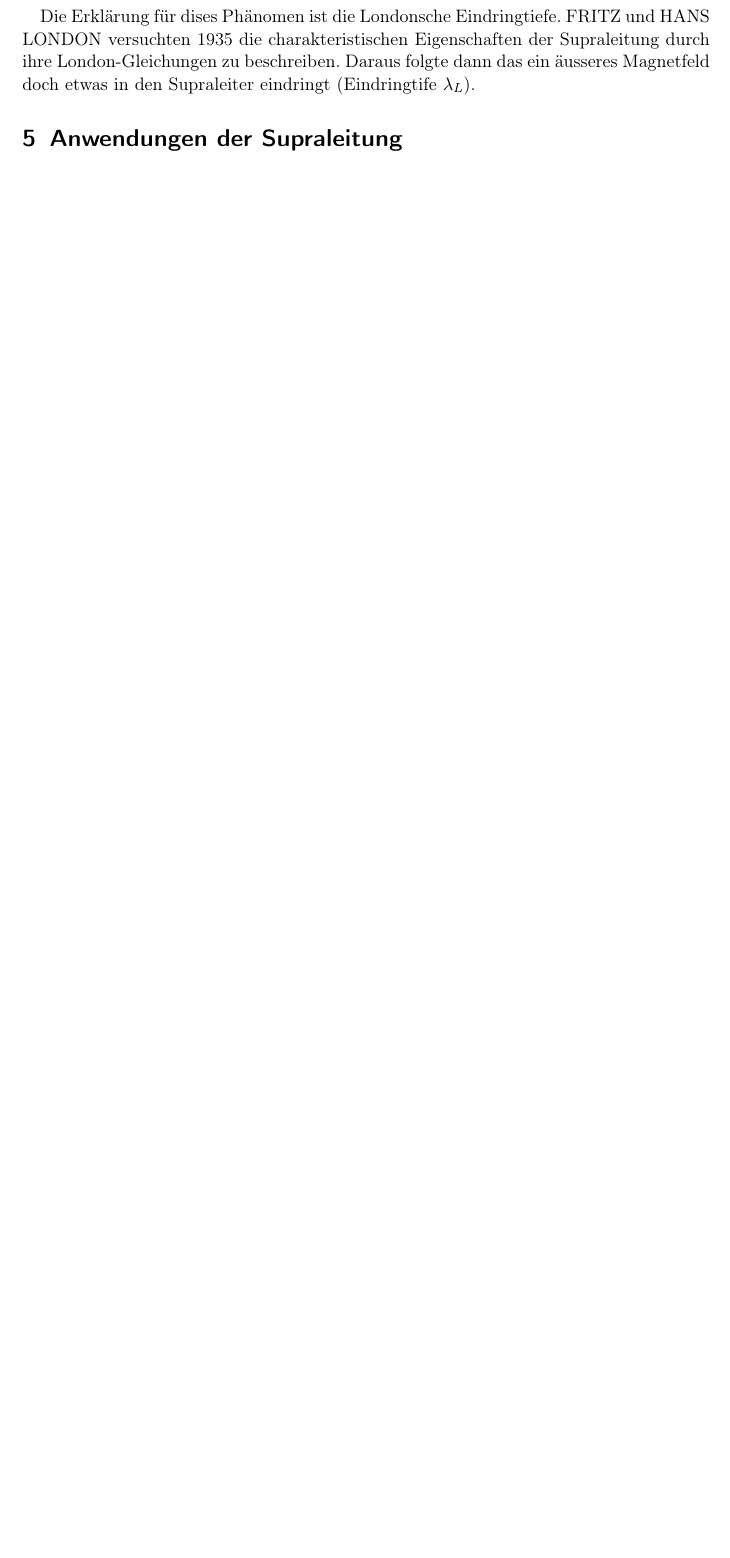
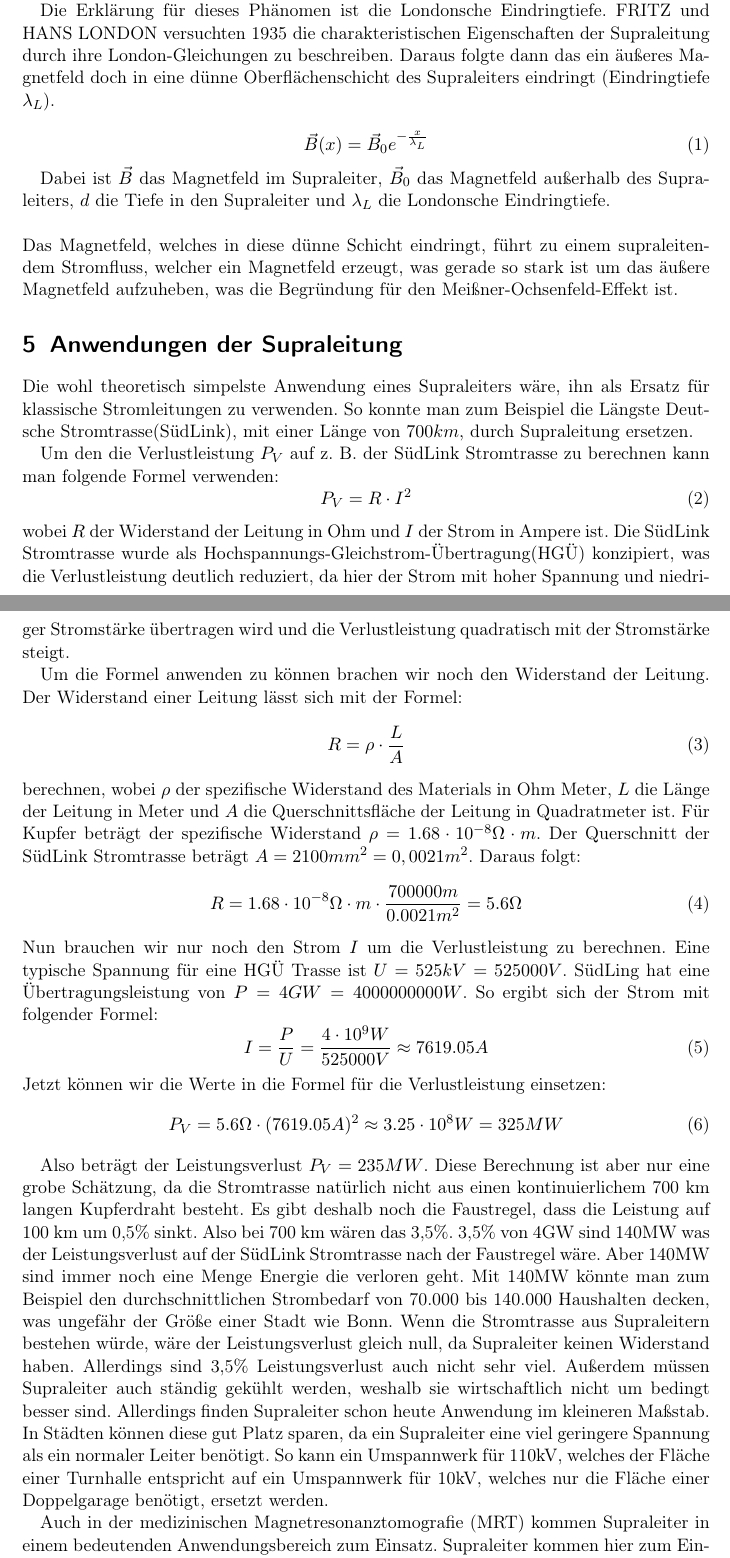
Before and after one commit to sausaged/Supraleitung, a LaTeX document (Essay/Supraleitung.tex, which reads Essay/Anwendungen_SL.tex, Essay/Meißner-Ochsenfeld-Effekt.tex): part of page 6 of 6 before the commit and two parts of pages 6 and 7 of 9 after it, the two joined at a grey line, cut so that both start at the same text, the shorter picture padded with empty space. Compiled offline with pdfLaTeX.

Commit message:
pre final

```diff
--- a/Essay/Anwendungen_SL.tex
+++ b/Essay/Anwendungen_SL.tex
@@ -1 +1,48 @@
 \section{Anwendungen der Supraleitung}
+Die wohl theoretisch simpelste Anwendung eines Supraleiters wäre, ihn als Ersatz für klassische Stromleitungen zu
+verwenden. So konnte man zum Beispiel die Längste Deutsche Stromtrasse(SüdLink), mit einer Länge von $700km$,
+durch Supraleitung ersetzen.
+
+Um den die Verlustleistung $P_V$ auf z. B. der SüdLink Stromtrasse zu berechnen kann man folgende Formel verwenden:
+\begin{equation}
+    P_V = R \cdot I^2
+\end{equation}
+wobei $R$ der Widerstand der Leitung in Ohm und $I$ der Strom in Ampere ist.
+Die SüdLink Stromtrasse wurde als Hochspannungs-Gleichstrom-Übertragung(HGÜ) konzipiert, was die Verlustleistung
+deutlich reduziert, da hier der Strom mit hoher Spannung und niedriger Stromstärke übertragen wird und die Verlustleistung
+quadratisch mit der Stromstärke steigt.
+
+Um die Formel anwenden zu können brachen wir noch den Widerstand der Leitung. Der Widerstand einer Leitung lässt sich
+mit der Formel:
+\begin{equation}
+    R = \rho \cdot \frac{L}{A}
+\end{equation}
+berechnen, wobei $\rho$ der spezifische Widerstand des Materials in Ohm Meter, $L$ die Länge der Leitung in Meter und $A$
+die Querschnittsfläche der Leitung in Quadratmeter ist. Für Kupfer beträgt der spezifische Widerstand $\rho = 1.68 \cdot 10^{-8} \Omega \cdot m$.
+Der Querschnitt der SüdLink Stromtrasse beträgt $A=2100mm^2 = 0,0021m^2$. Daraus folgt:
+\begin{equation}
+    R = 1.68 \cdot 10^{-8} \Omega \cdot m \cdot \frac{700000m}{0.0021m^2} = 5.6 \Omega
+\end{equation}
+Nun brauchen wir nur noch den Strom $I$ um die Verlustleistung zu berechnen. Eine typische Spannung für eine HGÜ Trasse
+ist $U = 525kV = 525000V$. SüdLing hat eine Übertragungsleistung von $P = 4GW = 4000000000W$. So ergibt sich der Strom mit folgender Formel:
+\begin{equation}
+    I = \frac{P}{U} = \frac{4 \cdot 10^9W}{525000V} \approx 7619.05A
+\end{equation}
+Jetzt können wir die Werte in die Formel für die Verlustleistung einsetzen:
+\begin{equation}
+    P_V = 5.6 \Omega \cdot (7619.05A)^2 \approx 3.25 \cdot 10^8W = 325MW
+\end{equation}
+
+Also beträgt der Leistungsverlust $P_V = 235MW$. Diese Berechnung ist aber nur eine grobe Schätzung, da die Stromtrasse natürlich
+nicht aus einen kontinuierlichem 700 km langen Kupferdraht besteht. Es gibt deshalb noch die Faustregel, dass die Leistung auf
+100 km um 0,5\% sinkt. Also bei 700 km wären das 3,5\%. 3,5\% von 4GW sind 140MW was der Leistungsverlust auf der SüdLink Stromtrasse
+nach der Faustregel wäre. Aber 140MW sind immer noch eine Menge Energie die verloren geht. Mit 140MW könnte man zum Beispiel
+den durchschnittlichen Strombedarf von 70.000 bis 140.000 Haushalten decken, was ungefähr der Größe einer Stadt wie Bonn.
+Wenn die Stromtrasse aus Supraleitern bestehen würde, wäre der Leistungsverlust gleich null, da Supraleiter keinen Widerstand haben.
+Allerdings sind 3,5\% Leistungsverlust auch nicht sehr viel. Außerdem müssen Supraleiter auch ständig gekühlt werden, weshalb sie
+wirtschaftlich nicht um bedingt besser sind. Allerdings finden Supraleiter schon heute Anwendung im kleineren Maßstab. In
+Städten können diese gut Platz sparen, da ein Supraleiter eine viel geringere Spannung als ein normaler Leiter benötigt.
+So kann ein Umspannwerk für 110kV, welches der Fläche einer Turnhalle entspricht auf ein Umspannwerk für 10kV, welches nur die
+Fläche einer Doppelgarage benötigt, ersetzt werden.
+
+Auch in der medizinischen Magnetresonanztomografie (MRT) kommen Supraleiter in einem bedeutenden Anwendungsbereich zum Einsatz. Supraleiter kommen hier zum Einsatz, um die für die Bildgebung erforderlichen extrem starken Magnetfelder zu erzeugen. Da Supraleiter keinen elektrischen Widerstand besitzen, sind diese Magnetfelder stabil und effizient.
--- a/Essay/Meißner-Ochsenfeld-Effekt.tex
+++ b/Essay/Meißner-Ochsenfeld-Effekt.tex
@@ -52,5 +51,17 @@ Wiederstand gleich null ist, kann keine Spannung abfallen oder induziert werden,
+Widerstand gleich null ist, kann keine Spannung abfallen oder induziert werden, wodurch sich das Magnetfeld
 eigentlich nicht verändern dürfte.
 
-Die Erklärung für dises Phänomen ist die Londonsche Eindringtiefe. FRITZ und HANS LONDON
+Die Erklärung für dieses Phänomen ist die Londonsche Eindringtiefe. FRITZ und HANS LONDON
 versuchten 1935 die charakteristischen Eigenschaften der Supraleitung durch ihre London-Gleichungen
-zu beschreiben. Daraus folgte dann das ein äusseres Magnetfeld doch etwas in den Supraleiter eindringt (Eindringtife $\lambda_L$).
+zu beschreiben. Daraus folgte dann das ein äußeres Magnetfeld doch in eine dünne Oberflächenschicht des Supraleiters eindringt (Eindringtiefe $\lambda_L$).
+
+\begin{equation}
+    \vec{B}(x) = \vec{B}_0 e^{-\frac{x}{\lambda_L}}
+\end{equation}
+
+Dabei ist $\vec{B}$ das Magnetfeld im Supraleiter, $\vec{B}_0$ das Magnetfeld außerhalb des Supraleiters, $d$ die Tiefe in den Supraleiter und $\lambda_L$ die Londonsche Eindringtiefe.
+\\
+\\
+Das Magnetfeld, welches in diese dünne Schicht eindringt, führt zu einem supraleitendem Stromfluss, welcher ein
+Magnetfeld erzeugt, was gerade so stark ist um das äußere Magnetfeld aufzuheben, was
+die Begründung für den Meißner-Ochsenfeld-Effekt ist.
```
Also changed, not shown: Essay/BCS_Theorie.tex (+12 -12 lines), Essay/Elektronengas.tex (+8 -8 lines), Essay/Grenzen_der_Sl.tex (added, +8 -0 lines), Essay/Quellen.tex (added, +27 -0 lines), Essay/Supraleitung.tex (+9 -3 lines), Essay/Supraleitung.pdf, Essay/Anwendungen_SL.tex (5 more changed lines), Essay/Meißner-Ochsenfeld-Effekt.tex (3 more changed lines).
